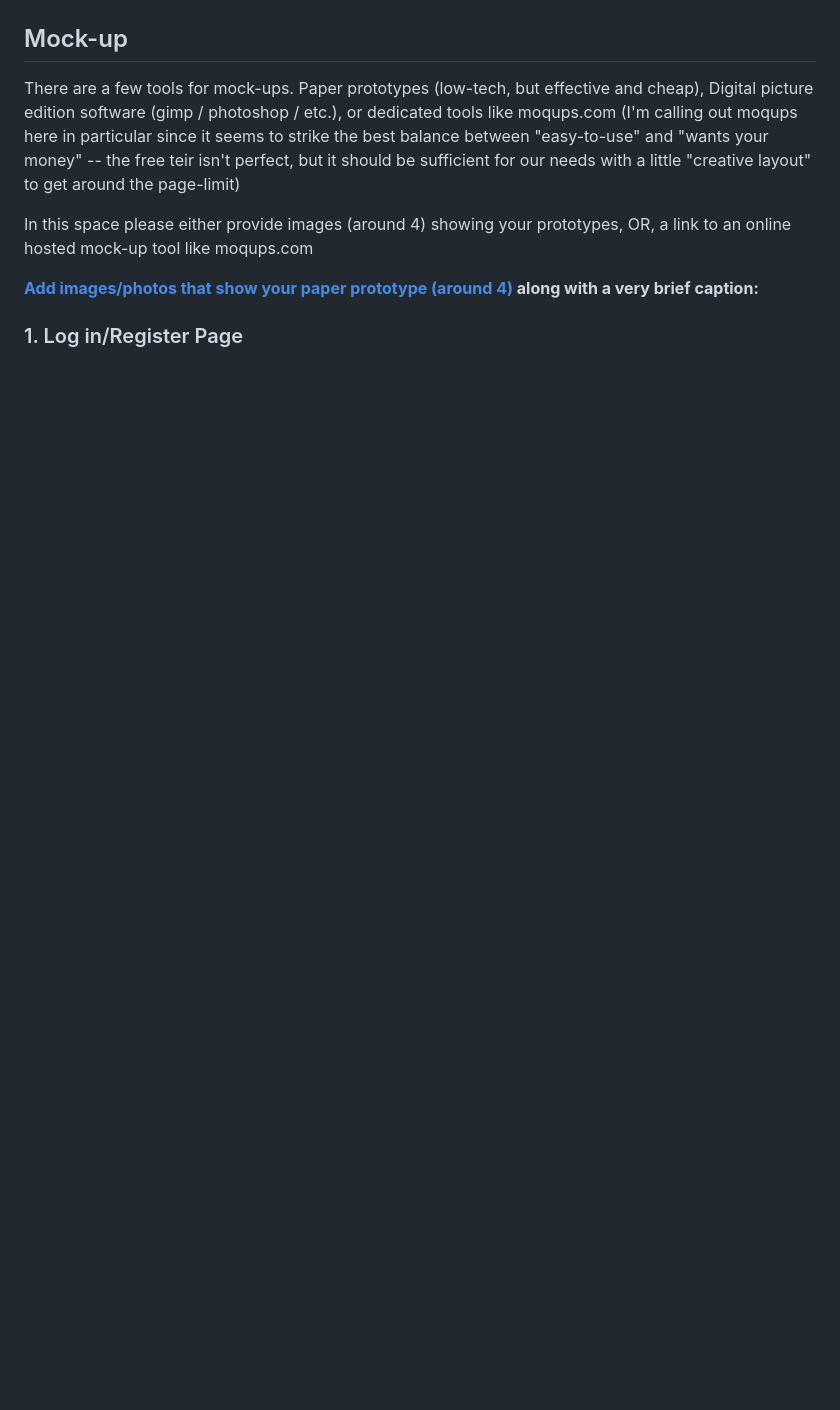
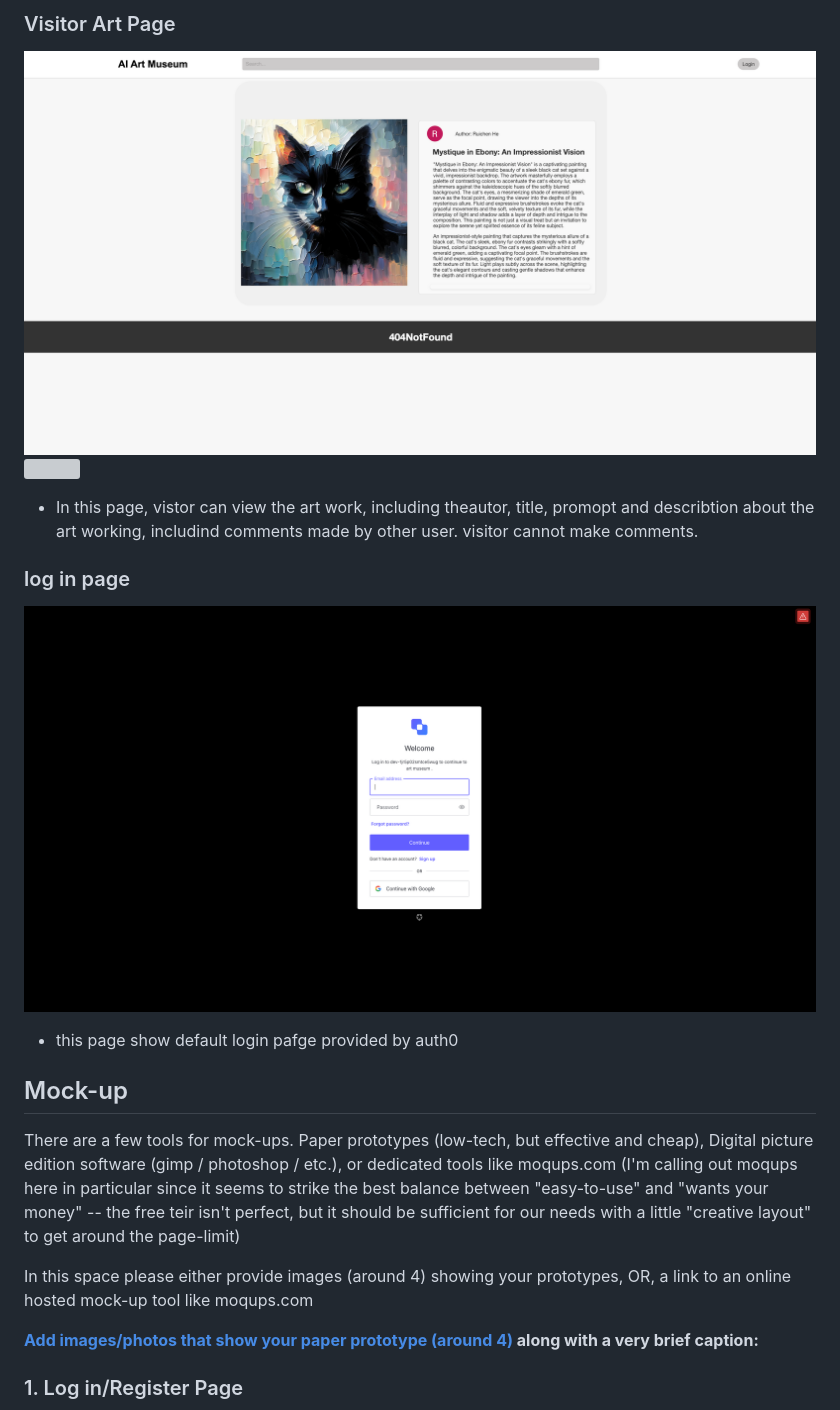
Before and after one commit to csci5117s24/project-1-404notfound, a Markdown page: README.md, the part around the change printed below. Rendered like a GitHub page; pictures changed too: screenshots/login.png (added), screenshots/visitor_art_page.png (added); blank space fills up the shorter version; grey boxes are pictures that could not be loaded.

```diff
--- a/README.md
+++ b/README.md
@@ -44,4 +47,13 @@ along with a very brief caption:**
 
+### Visitor Art Page
+![](https://github.com/csci5117s24/project-1-404notfound/blob/main/screenshots/visitor_art_page.png)
+![](https://github.com/csci5117s24/project-1-404notfound/blob/main/screenshots/visitor_art_page_2.png)
+- In this page, vistor can view the art work, including theautor, title, promopt and describtion about the art working, includind comments made by other user. visitor cannot make comments.
+
+
+### log in page
+![](https://github.com/csci5117s24/project-1-404notfound/blob/main/screenshots/login.png)
+- this page show default login pafge provided by auth0
 ## Mock-up
 
 There are a few tools for mock-ups. Paper prototypes (low-tech, but effective and cheap), Digital picture edition software (gimp / photoshop / etc.), or dedicated tools like moqups.com (I'm calling out moqups here in particular since it seems to strike the best balance between "easy-to-use" and "wants your money" -- the free teir isn't perfect, but it should be sufficient for our needs with a little "creative layout" to get around the page-limit)
```
Also changed, not shown: other parts of README.md (+3 -0 lines), screenshots/vistor_art_page_2.png (added), 1 other file.
